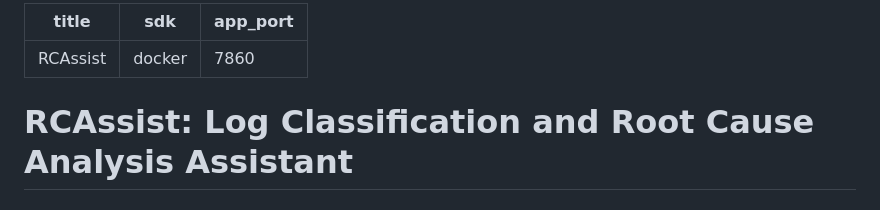
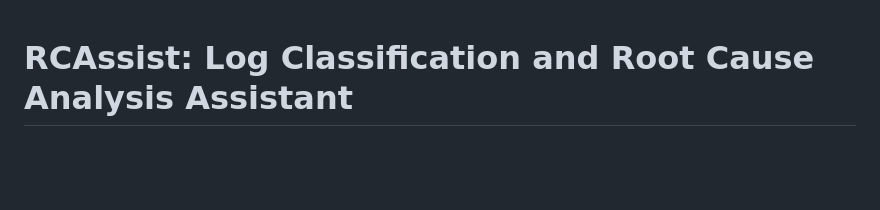
Before and after one commit to SowmyaSivaram/RCAssist, a Markdown page: README.md, the part around the change. Rendered like a GitHub page; blank space fills up the shorter version.

```diff
--- a/README.md
+++ b/README.md
@@ -1,8 +1,4 @@
----
-title: RCAssist
-sdk: docker
-app_port: 7860
----
+
 # RCAssist: Log Classification and Root Cause Analysis Assistant
 
 RCAssist is a tool designed to help developers and operations teams make sense of application logs. It goes beyond simple log viewing by automatically classifying logs, identifying potential errors, and suggesting a root cause and a recommended course of action. The goal is to reduce the time spent manually digging through logs to find the source of a problem.
```
